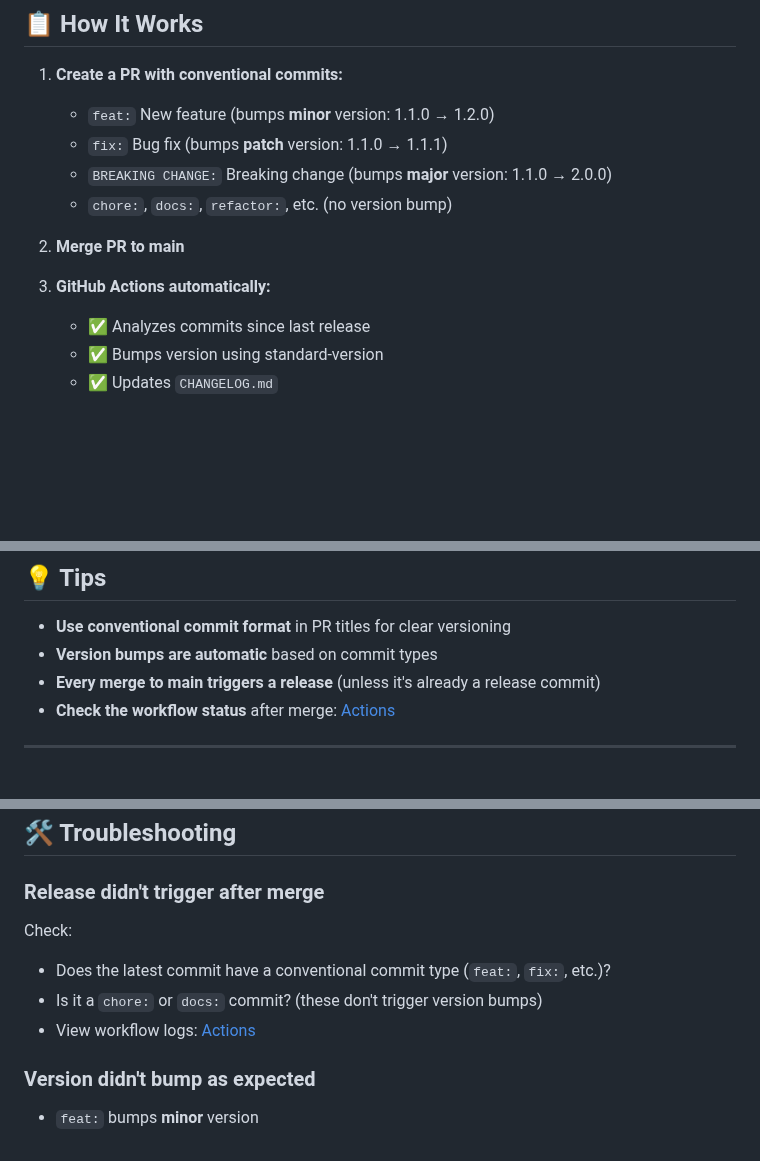
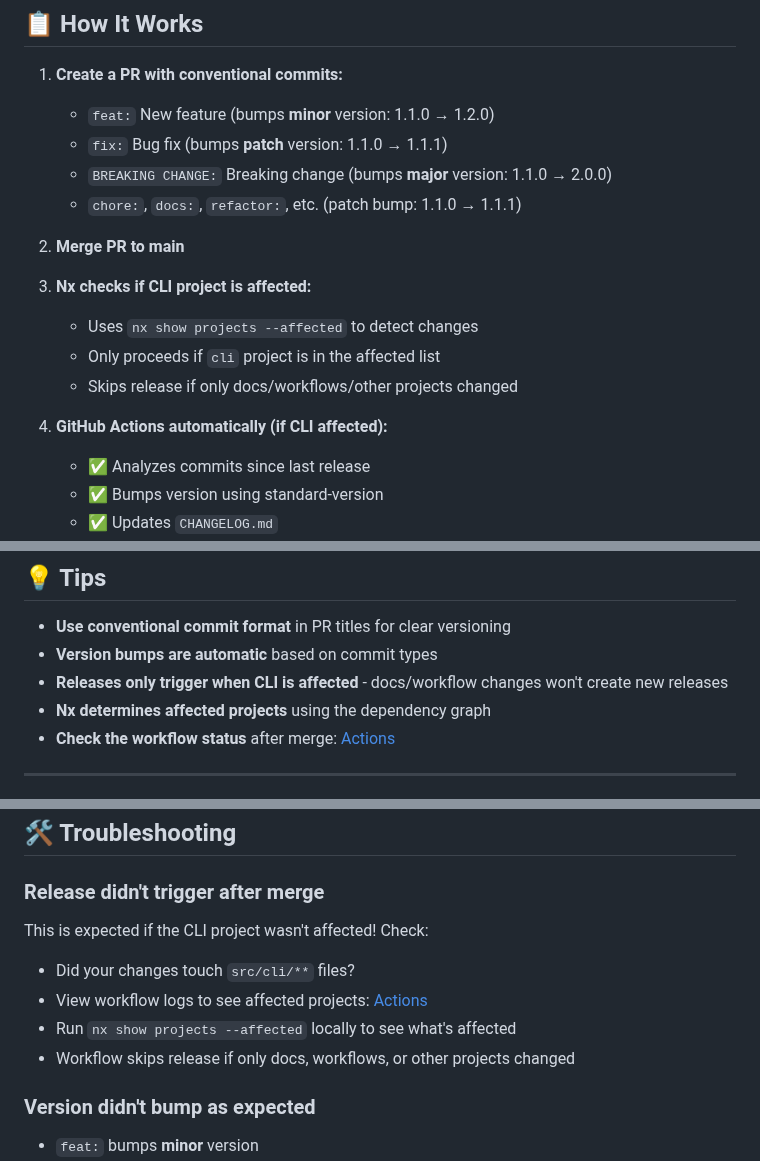
Before and after one commit to codewizwit/human-in-the-loop, a Markdown page: scripts/release/README.md, 3 parts joined by grey strips. Rendered like a GitHub page; blank space fills up the shorter version.

Commit message:
docs: update release README to document nx affected behavior
Updates the release documentation to explain that releases only
trigger when the CLI project is affected by changes, using Nx's
dependency graph for smart detection.

Changes:
- Add step 3 explaining Nx affected check
- Update tips to mention affected detection
- Clarify troubleshooting for when releases don't trigger
- Explain that docs/workflow changes won't create releases

🤖 Generated with [Claude Code](https://claude.com/claude-code)

Co-Authored-By: Claude <noreply@anthropic.com>

```diff
--- a/scripts/release/README.md
+++ b/scripts/release/README.md
@@ -11,11 +11,16 @@ This repository uses **automated releases** on every merge to main.
    - `feat:` New feature (bumps **minor** version: 1.1.0 → 1.2.0)
    - `fix:` Bug fix (bumps **patch** version: 1.1.0 → 1.1.1)
    - `BREAKING CHANGE:` Breaking change (bumps **major** version: 1.1.0 → 2.0.0)
-   - `chore:`, `docs:`, `refactor:`, etc. (no version bump)
+   - `chore:`, `docs:`, `refactor:`, etc. (patch bump: 1.1.0 → 1.1.1)
 
 2. **Merge PR to main**
 
-3. **GitHub Actions automatically:**
+3. **Nx checks if CLI project is affected:**
+   - Uses `nx show projects --affected` to detect changes
+   - Only proceeds if `cli` project is in the affected list
+   - Skips release if only docs/workflows/other projects changed
+
+4. **GitHub Actions automatically (if CLI affected):**
    - ✅ Analyzes commits since last release
    - ✅ Bumps version using standard-version
    - ✅ Updates `CHANGELOG.md`
@@ -30,7 +35,8 @@ This repository uses **automated releases** on every merge to main.
 
 - **Use conventional commit format** in PR titles for clear versioning
 - **Version bumps are automatic** based on commit types
-- **Every merge to main triggers a release** (unless it's already a release commit)
+- **Releases only trigger when CLI is affected** - docs/workflow changes won't create new releases
+- **Nx determines affected projects** using the dependency graph
 - **Check the workflow status** after merge: [Actions](https://github.com/codewizwit/human-in-the-loop/actions/workflows/publish-npm.yml)
 
 ---
@@ -100,11 +106,12 @@ Each release creates:
 
 ### Release didn't trigger after merge
 
-Check:
+This is expected if the CLI project wasn't affected! Check:
 
-- Does the latest commit have a conventional commit type (`feat:`, `fix:`, etc.)?
-- Is it a `chore:` or `docs:` commit? (these don't trigger version bumps)
-- View workflow logs: [Actions](https://github.com/codewizwit/human-in-the-loop/actions)
+- Did your changes touch `src/cli/**` files?
+- View workflow logs to see affected projects: [Actions](https://github.com/codewizwit/human-in-the-loop/actions)
+- Run `nx show projects --affected` locally to see what's affected
+- Workflow skips release if only docs, workflows, or other projects changed
 
 ### Version didn't bump as expected
 
```
